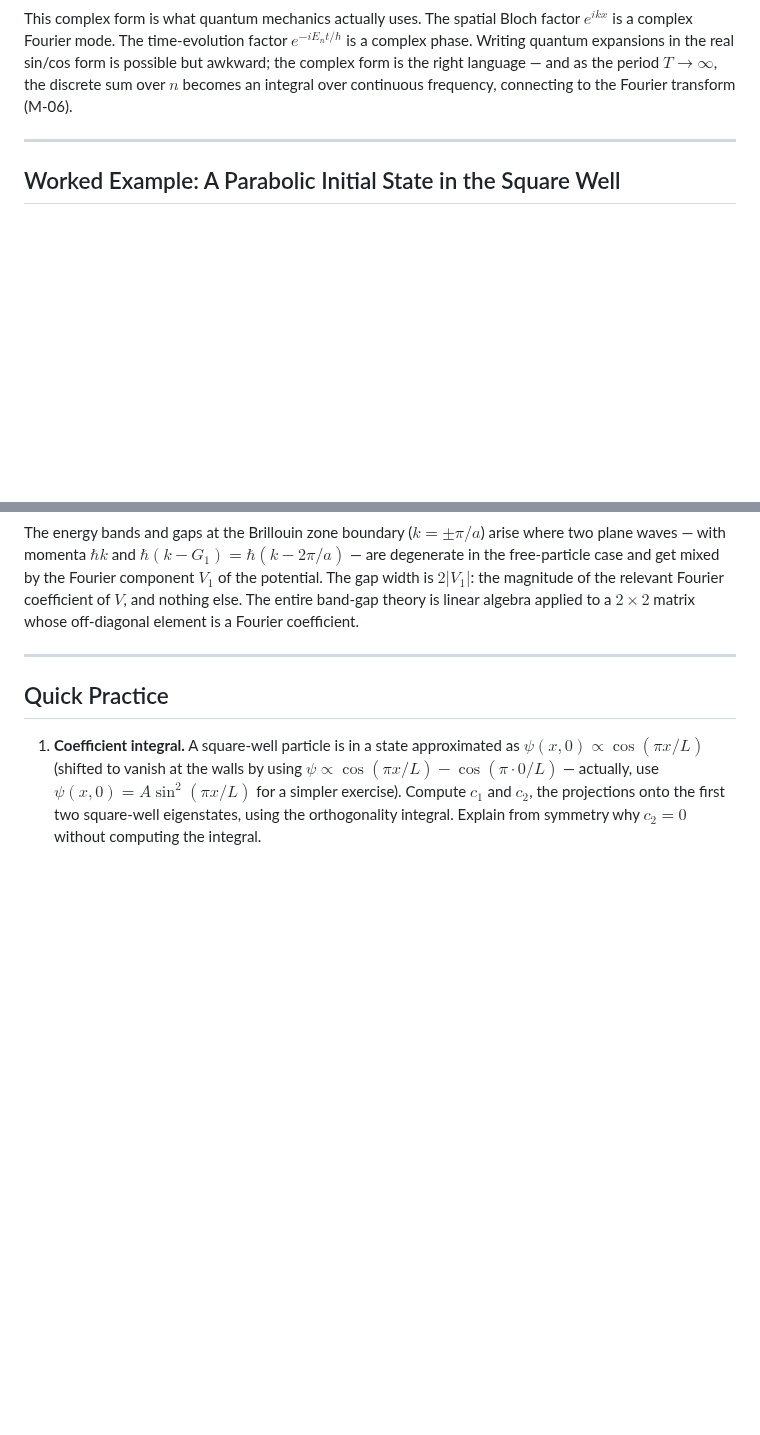
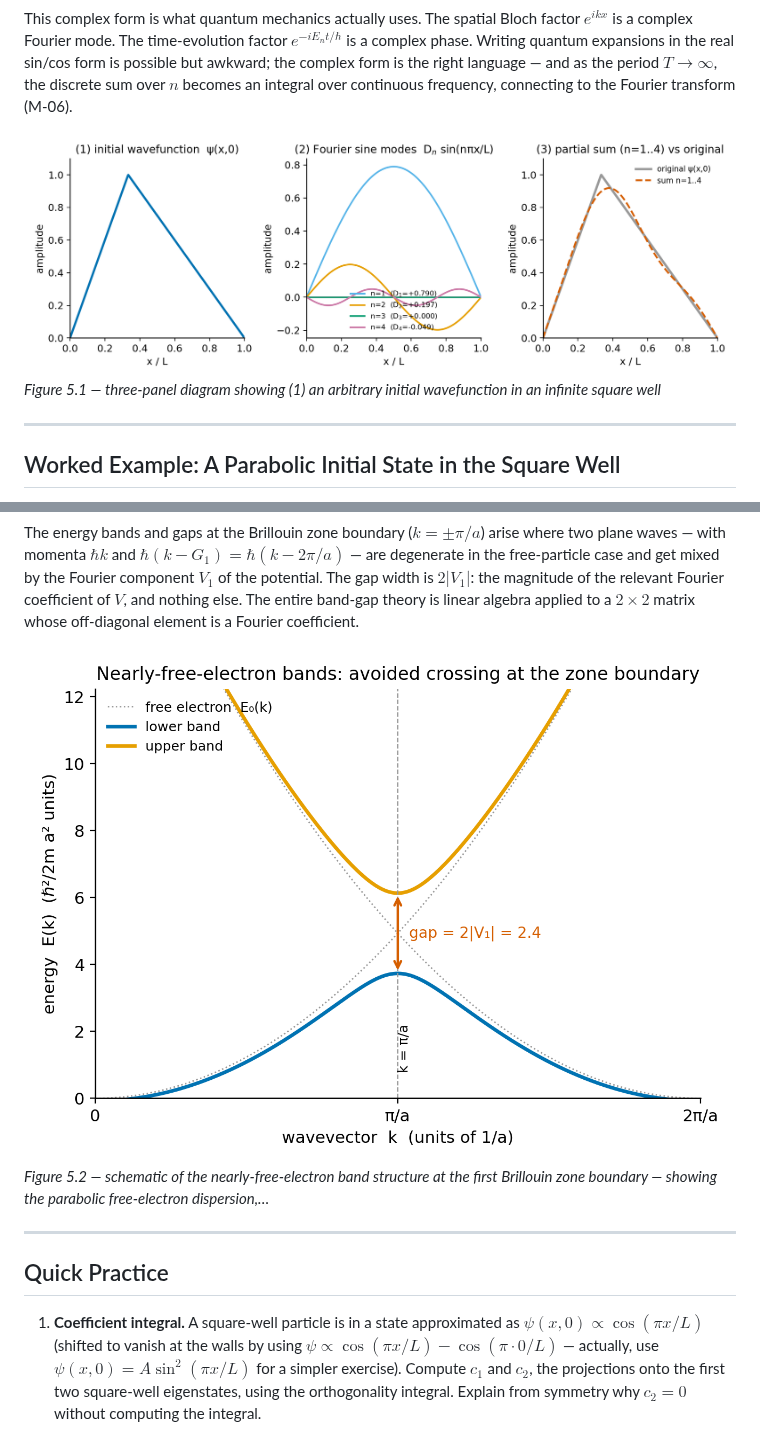
Before and after one commit to nikbearbrown/quantum-mechanics-vol5, a Markdown page: chapters/05-fourier-series-and-the-wave-equation.md, 2 parts joined by grey strips. Drawn GitHub-style; pictures changed too: images/05-fourier-series-and-the-wave-equation-fig-01.png (added), images/05-fourier-series-and-the-wave-equation-fig-02.png (added); blank space fills up the shorter version.

```diff
--- a/chapters/05-fourier-series-and-the-wave-equation.md
+++ b/chapters/05-fourier-series-and-the-wave-equation.md
@@ -91,6 +91,9 @@ This complex form is what quantum mechanics actually uses. The spatial Bloch fac
 
 <!-- → [FIGURE: three-panel diagram showing (1) an arbitrary initial wavefunction in an infinite square well; (2) its decomposition into Fourier sine modes n=1,2,3,4, each shown as a separate standing wave with its amplitude; (3) the reconstituted sum of the first four modes overlaid on the original function; the visual goal is to make the Fourier-series-as-eigenstate-decomposition connection concrete before any quantum notation appears] -->
 
+![three-panel diagram showing (1) an arbitrary initial wavefunction in an infinite square well](../images/05-fourier-series-and-the-wave-equation-fig-01.png)
+*Figure 5.1 — three-panel diagram showing (1) an arbitrary initial wavefunction in an infinite square well*
+
 ---
 
 ## Worked Example: A Parabolic Initial State in the Square Well
@@ -130,6 +133,9 @@ $$\psi_k(x) = \sum_n A_n\,e^{i(k+G_n)x}.$$
 The energy bands and gaps at the Brillouin zone boundary ($k = \pm\pi/a$) arise where two plane waves — with momenta $\hbar k$ and $\hbar(k - G_1) = \hbar(k - 2\pi/a)$ — are degenerate in the free-particle case and get mixed by the Fourier component $V_1$ of the potential. The gap width is $2|V_1|$: the magnitude of the relevant Fourier coefficient of $V$, and nothing else. The entire band-gap theory is linear algebra applied to a $2\times2$ matrix whose off-diagonal element is a Fourier coefficient.
 
 <!-- → [FIGURE: schematic of the nearly-free-electron band structure at the first Brillouin zone boundary — showing the parabolic free-electron dispersion, then the avoided crossing at k = ±π/a with gap width labeled 2|V₁|; below, show the real-space potential V(x) and its Fourier decomposition with V₁ highlighted; the visual goal is to connect the size of the gap directly to the Fourier coefficient of the potential] -->
+
+![schematic of the nearly-free-electron band structure at the first Brillouin zone boundary — showing the parabolic free-electron dispersion,…](../images/05-fourier-series-and-the-wave-equation-fig-02.png)
+*Figure 5.2 — schematic of the nearly-free-electron band structure at the first Brillouin zone boundary — showing the parabolic free-electron dispersion,…*
 
 ---
 
```
Also changed, not shown: images/FIGURE-MANIFEST.md (added, +8 -0 lines), logs/factcheck.md (added, +121 -0 lines), cover.jpg, 3 other files.
